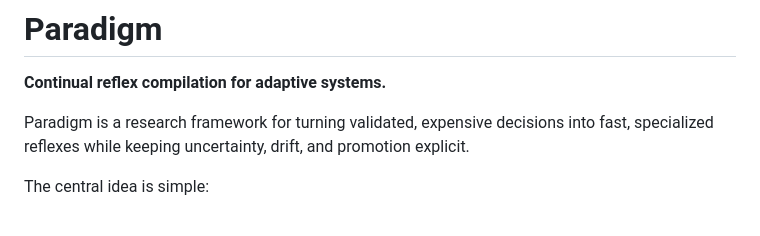
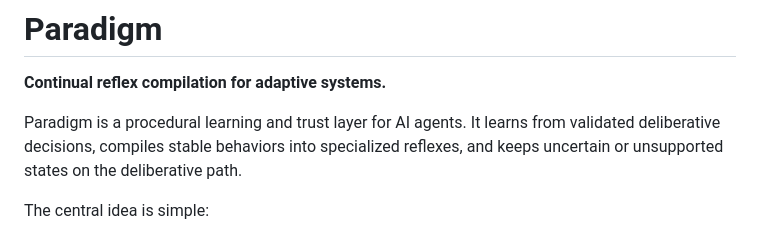
Before and after one commit to infinition/Paradigm, a Markdown page: README.md, the part around the change. Rendered like a GitHub page.

Commit message:
Revise Paradigm framework description
Updated the description of the Paradigm framework to clarify its purpose and functionality.

```diff
--- a/README.md
+++ b/README.md
@@ -2,7 +2,7 @@
 
 **Continual reflex compilation for adaptive systems.**
 
-Paradigm is a research framework for turning validated, expensive decisions into fast, specialized reflexes while keeping uncertainty, drift, and promotion explicit.
+Paradigm is a procedural learning and trust layer for AI agents. It learns from validated deliberative decisions, compiles stable behaviors into specialized reflexes, and keeps uncertain or unsupported states on the deliberative path.
 
 The central idea is simple:
 
```
